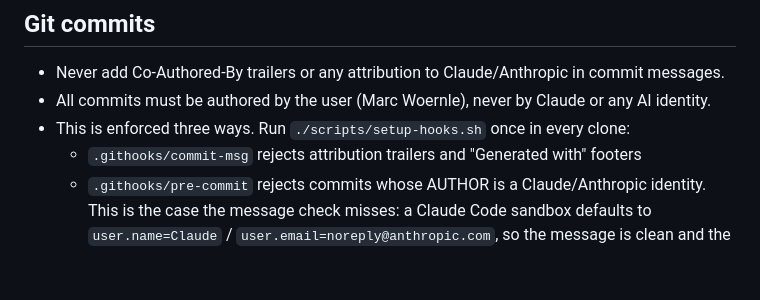
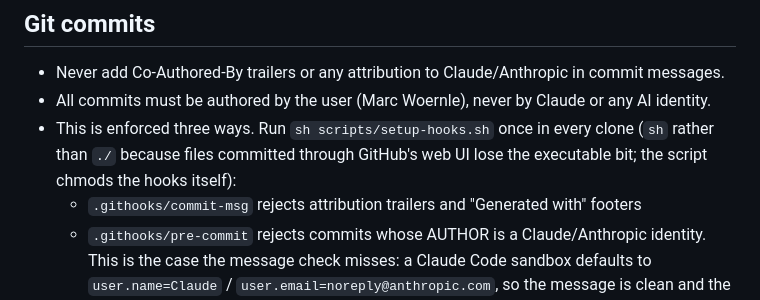
Before and after one commit to marc-woernle/bu-ai-bibliography, a Markdown page: CLAUDE.md, the part around the change. Rendered like a GitHub page; blank space fills up the shorter version.

Commit message:
document sh scripts/setup-hooks.sh

```diff
--- a/CLAUDE.md
+++ b/CLAUDE.md
@@ -4,7 +4,9 @@
 ## Git commits
 - Never add Co-Authored-By trailers or any attribution to Claude/Anthropic in commit messages.
 - All commits must be authored by the user (Marc Woernle), never by Claude or any AI identity.
-- This is enforced three ways. Run `./scripts/setup-hooks.sh` once in every clone:
+- This is enforced three ways. Run `sh scripts/setup-hooks.sh` once in every clone
+  (`sh` rather than `./` because files committed through GitHub's web UI lose the
+  executable bit; the script chmods the hooks itself):
   - `.githooks/commit-msg` rejects attribution trailers and "Generated with" footers
   - `.githooks/pre-commit` rejects commits whose AUTHOR is a Claude/Anthropic
     identity. This is the case the message check misses: a Claude Code sandbox
```
